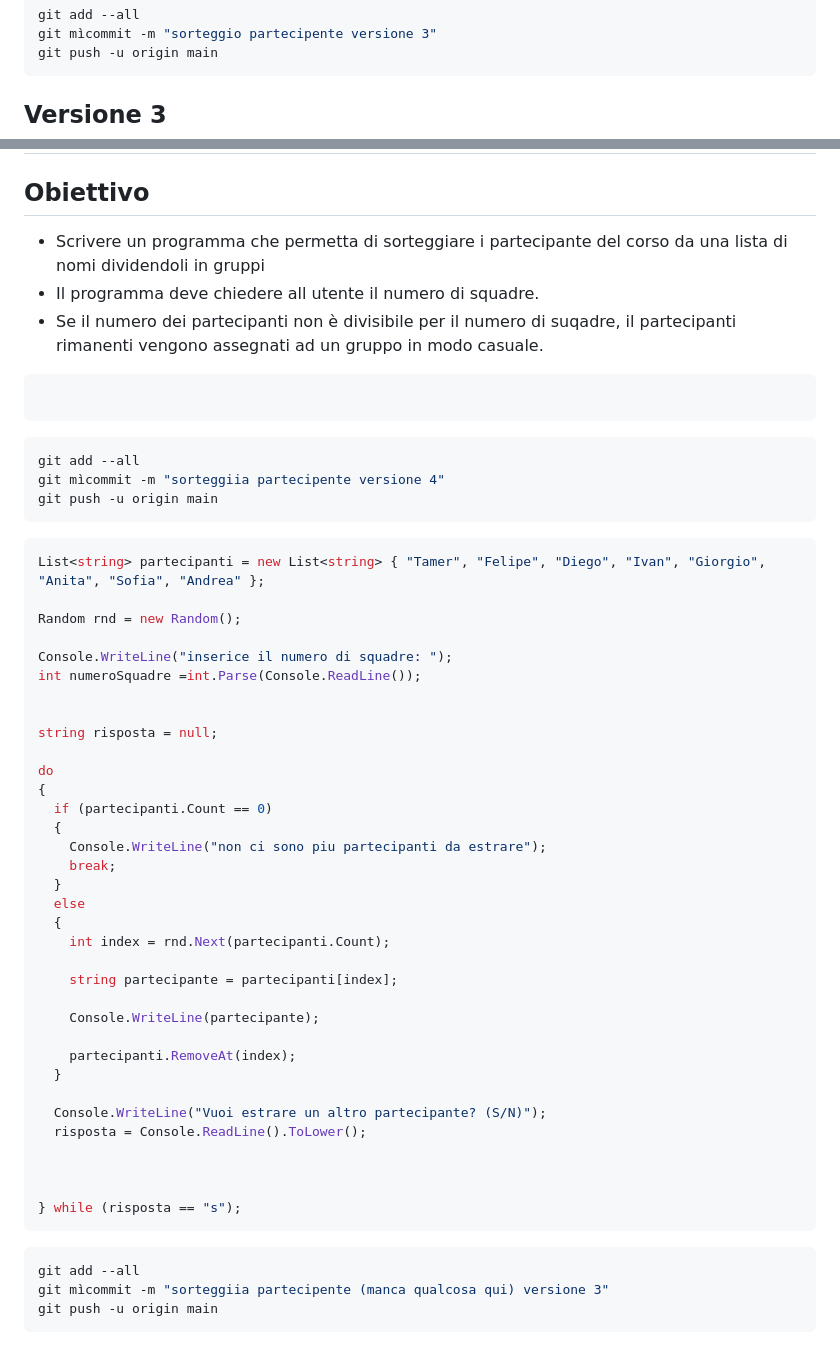
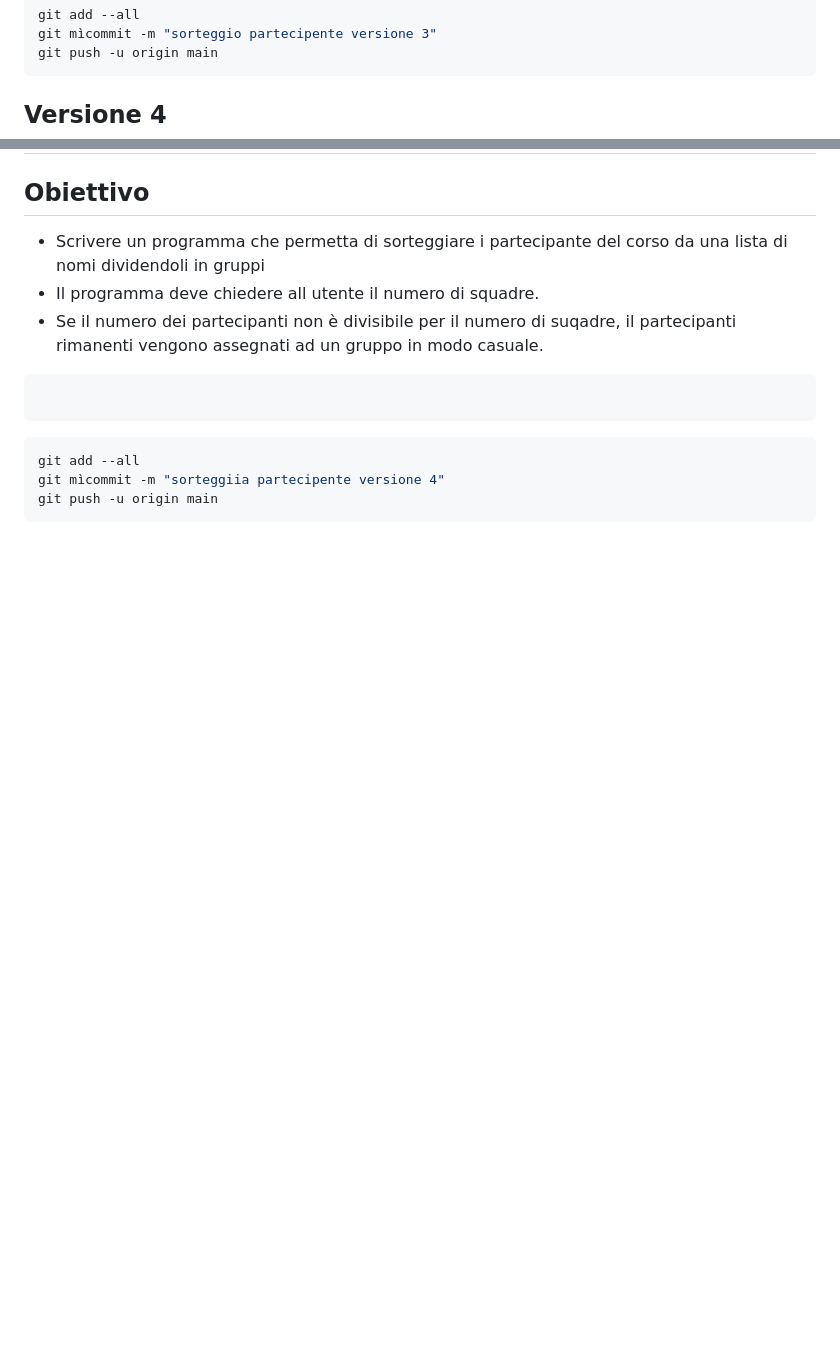
Before and after one commit to arte-y/dev_2024, a Markdown page: Assignment/02_sorteggio_partecipanti_corso/README.md, 2 parts joined by grey strips. Drawn GitHub-style; blank space fills up the shorter version.

Commit message:
aggiornamento_versione_4

````diff
--- a/Assignment/02_sorteggio_partecipanti_corso/README.md
+++ b/Assignment/02_sorteggio_partecipanti_corso/README.md
@@ -153,7 +153,7 @@ git mìcommit -m "sorteggio partecipente versione 3"
 git push -u origin main
 ```
 
-## Versione 3
+## Versione 4
 
 ## Obiettivo
 
@@ -170,46 +170,3 @@ git add --all
 git mìcommit -m "sorteggiia partecipente versione 4"
 git push -u origin main
 ```
-
-```csharp
-List<string> partecipanti = new List<string> { "Tamer", "Felipe", "Diego", "Ivan", "Giorgio", "Anita", "Sofia", "Andrea" };
-
-Random rnd = new Random();
-
-Console.WriteLine("inserice il numero di squadre: ");
-int numeroSquadre =int.Parse(Console.ReadLine());
-
-
-string risposta = null;
-
-do
-{
-  if (partecipanti.Count == 0)
-  {
-    Console.WriteLine("non ci sono piu partecipanti da estrare");
-    break;
-  }
-  else
-  {
-    int index = rnd.Next(partecipanti.Count);
-
-    string partecipante = partecipanti[index];
-
-    Console.WriteLine(partecipante);
-
-    partecipanti.RemoveAt(index);
-  }
-
-  Console.WriteLine("Vuoi estrare un altro partecipante? (S/N)");
-  risposta = Console.ReadLine().ToLower();
-
-
-
-} while (risposta == "s");
-```
-
-```bash
-git add --all
-git mìcommit -m "sorteggiia partecipente (manca qualcosa qui) versione 3"
-git push -u origin main
-```
````
